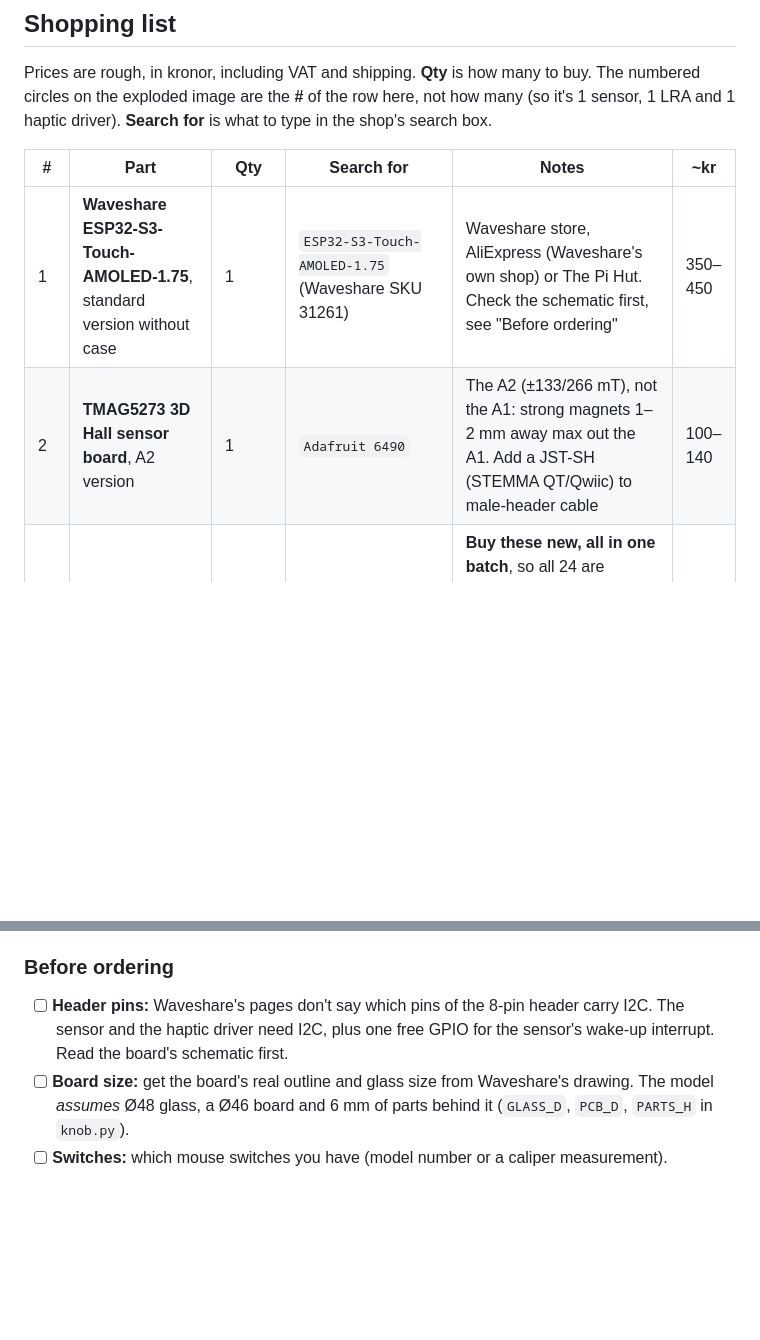
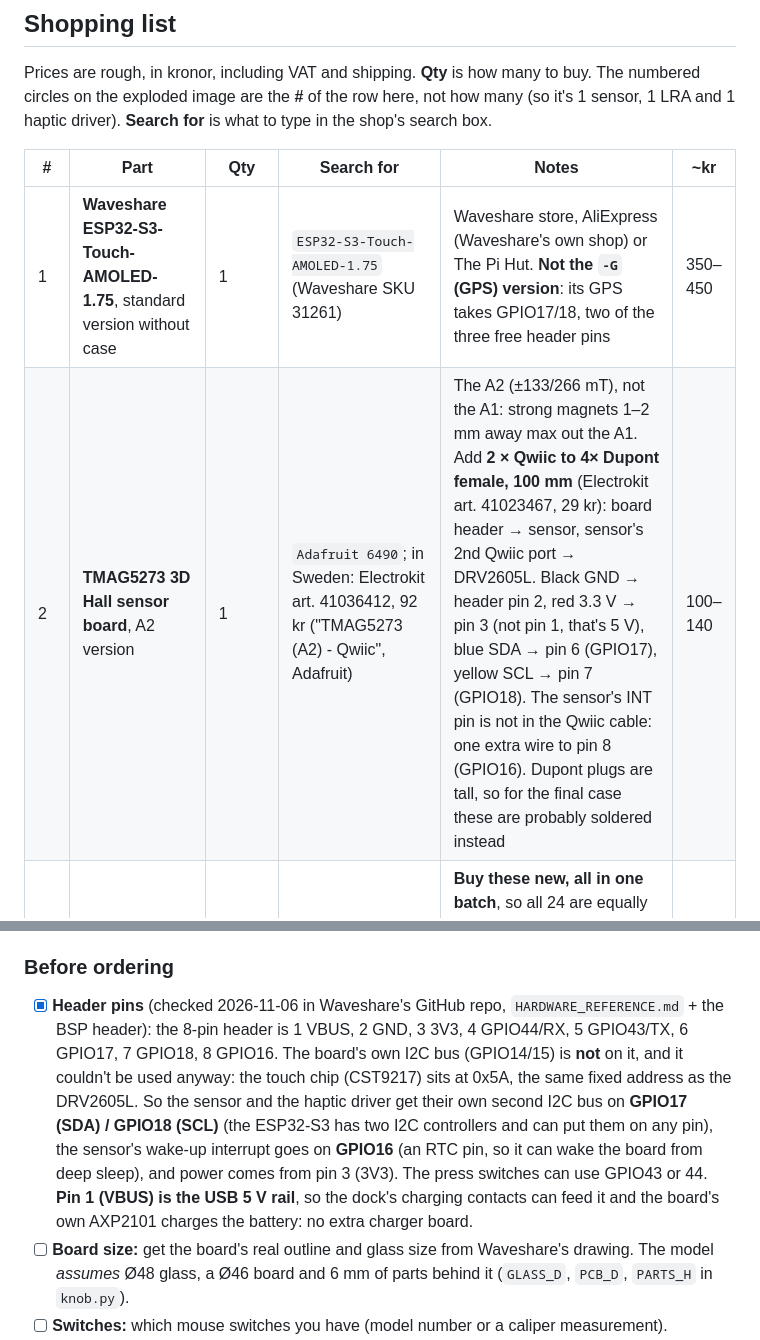
Before and after one commit to abereg01/cyber60, a Markdown page: KNOB.md, 2 parts joined by grey strips. Drawn GitHub-style; blank space fills up the shorter version.

```diff
--- a/KNOB.md
+++ b/KNOB.md
@@ -100,8 +100,8 @@ the row here, not how many (so it's 1 sensor, 1 LRA and 1 haptic driver).
 
 | # | Part | Qty | Search for | Notes | ~kr |
 |---|------|-----|------------|-------|-----|
-| 1 | **Waveshare ESP32-S3-Touch-AMOLED-1.75**, standard version without case | 1 | `ESP32-S3-Touch-AMOLED-1.75` (Waveshare SKU 31261) | Waveshare store, AliExpress (Waveshare's own shop) or The Pi Hut. Check the schematic first, see "Before ordering" | 350–450 |
-| 2 | **TMAG5273 3D Hall sensor board**, A2 version | 1 | `Adafruit 6490` | The A2 (±133/266 mT), not the A1: strong magnets 1–2 mm away max out the A1. Add a JST-SH (STEMMA QT/Qwiic) to male-header cable | 100–140 |
+| 1 | **Waveshare ESP32-S3-Touch-AMOLED-1.75**, standard version without case | 1 | `ESP32-S3-Touch-AMOLED-1.75` (Waveshare SKU 31261) | Waveshare store, AliExpress (Waveshare's own shop) or The Pi Hut. **Not the `-G` (GPS) version**: its GPS takes GPIO17/18, two of the three free header pins | 350–450 |
+| 2 | **TMAG5273 3D Hall sensor board**, A2 version | 1 | `Adafruit 6490`; in Sweden: Electrokit art. 41036412, 92 kr ("TMAG5273 (A2) - Qwiic", Adafruit) | The A2 (±133/266 mT), not the A1: strong magnets 1–2 mm away max out the A1. Add **2 × Qwiic to 4× Dupont female, 100 mm** (Electrokit art. 41023467, 29 kr): board header → sensor, sensor's 2nd Qwiic port → DRV2605L. Black GND → header pin 2, red 3.3 V → pin 3 (not pin 1, that's 5 V), blue SDA → pin 6 (GPIO17), yellow SCL → pin 7 (GPIO18). The sensor's INT pin is not in the Qwiic cable: one extra wire to pin 8 (GPIO16). Dupont plugs are tall, so for the final case these are probably soldered instead | 100–140 |
 | 3 | **The 24 ring magnets: neodymium discs Ø5 × 2 mm, N52, axially magnetised** | 30 (24 + 6 spare) | `S-05-02-N52N` on supermagnete.se, or on AliExpress `neodymium magnet 5x2mm N52` (50-pack) | **Buy these new, all in one batch**, so all 24 are equally strong. Your own (stronger) magnets go in the dock (#13), not the ring: 24 magnets have to fit round the ring about 10 mm apart, so Ø5 is about the limit, and bigger ones would also max out the sensor. supermagnete is about 3–4 kr each, AliExpress less | 40–120 |
 | 4 | **Bearing 6810-ZZ** (50 × 65 × 7 mm) | 1 | `6810ZZ bearing` | **ZZ** (metal shields), not 2RS (rubber seals drag). Wash out the grease and add a drop of light oil for a free spin | 50–100 |
 | 5 | **DRV2605L haptic driver board** | 1 | `Adafruit 2305`, or on AliExpress `DRV2605L module` | Adafruit's is about 85 kr at RS Sweden; AliExpress clones about 40 kr | 40–85 |
@@ -126,9 +126,19 @@ the row here, not how many (so it's 1 sensor, 1 LRA and 1 haptic driver).
 
 ### Before ordering
 
-- [ ] **Header pins:** Waveshare's pages don't say which pins of the 8-pin
-  header carry I2C. The sensor and the haptic driver need I2C, plus one free
-  GPIO for the sensor's wake-up interrupt. Read the board's schematic first.
+- [x] **Header pins** (checked 2026-11-06 in Waveshare's GitHub repo,
+  `HARDWARE_REFERENCE.md` + the BSP header): the 8-pin header is
+  1 VBUS, 2 GND, 3 3V3, 4 GPIO44/RX, 5 GPIO43/TX, 6 GPIO17, 7 GPIO18,
+  8 GPIO16. The board's own I2C bus (GPIO14/15) is **not** on it, and it
+  couldn't be used anyway: the touch chip (CST9217) sits at 0x5A, the same
+  fixed address as the DRV2605L. So the sensor and the haptic driver get
+  their own second I2C bus on **GPIO17 (SDA) / GPIO18 (SCL)** (the ESP32-S3
+  has two I2C controllers and can put them on any pin), the sensor's
+  wake-up interrupt goes on **GPIO16** (an RTC pin, so it can wake the board
+  from deep sleep), and power comes from pin 3 (3V3). The press switches can
+  use GPIO43 or 44. **Pin 1 (VBUS) is the USB 5 V rail**, so the dock's
+  charging contacts can feed it and the board's own AXP2101 charges the
+  battery: no extra charger board.
 - [ ] **Board size:** get the board's real outline and glass size from
   Waveshare's drawing. The model *assumes* Ø48 glass, a Ø46 board and 6 mm of
   parts behind it (`GLASS_D`, `PCB_D`, `PARTS_H` in `knob.py`).
```
Also changed, not shown: other parts of KNOB.md (+1 -1 lines), README.md (+10 -8 lines), case/monitor/README.md (+5 -1 lines), img/cyber60.png, 10 other files.
